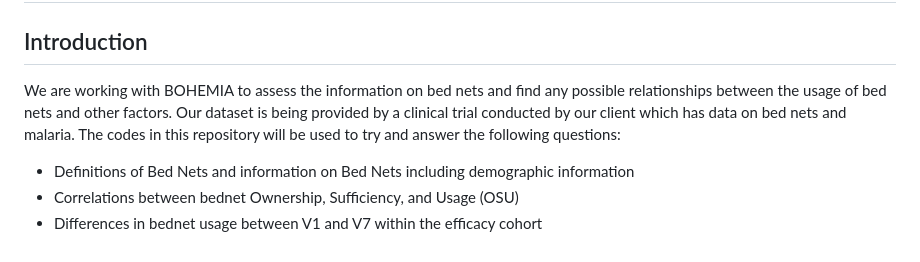
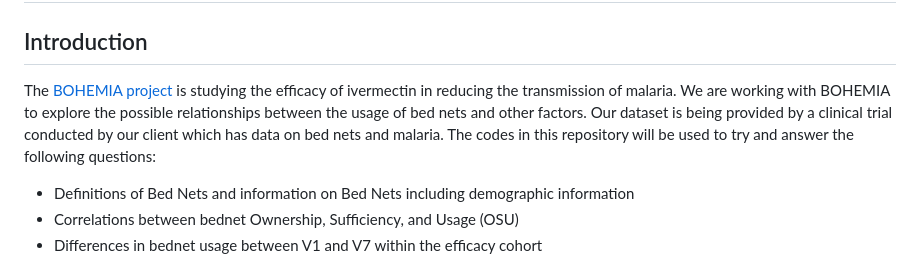
Before and after one commit to sewaneedata/BOHEMIA-2024, a Markdown page: README.md, the part around the change. Drawn GitHub-style.

```diff
--- a/README.md
+++ b/README.md
@@ -2,7 +2,7 @@
 
 ## Introduction
 
-We are working with BOHEMIA to assess the information on bed nets and find any possible relationships between the usage of bed nets and other factors. Our dataset is being provided by a clinical trial conducted by our client which has data on bed nets and malaria. The codes in this repository will be used to try and answer the following questions:
+The [BOHEMIA project](https://bohemiaconsortium.org) is studying the efficacy of ivermectin in reducing the transmission of malaria. We are working with BOHEMIA to explore the possible relationships between the usage of bed nets and other factors. Our dataset is being provided by a clinical trial conducted by our client which has data on bed nets and malaria. The codes in this repository will be used to try and answer the following questions:
 
 - Definitions of Bed Nets and information on Bed Nets including demographic information
 - Correlations between bednet Ownership, Sufficiency, and Usage (OSU)
```
